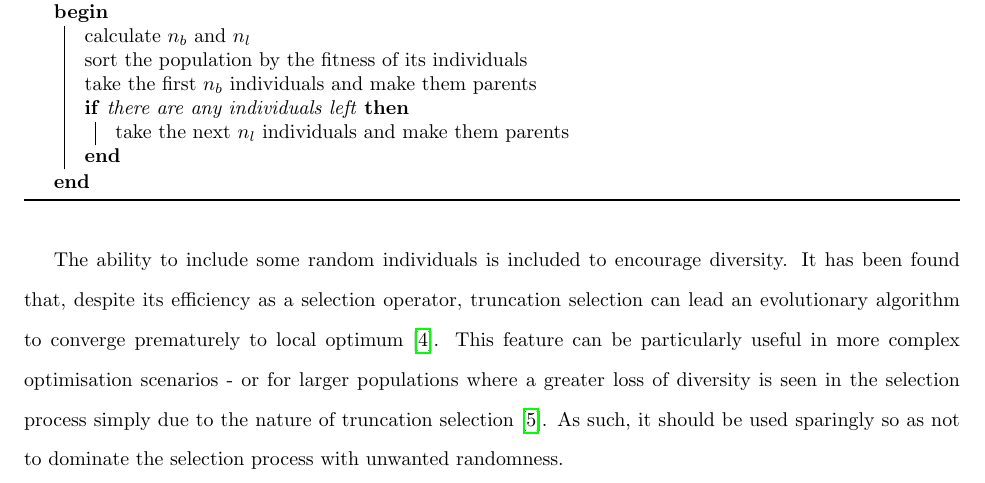
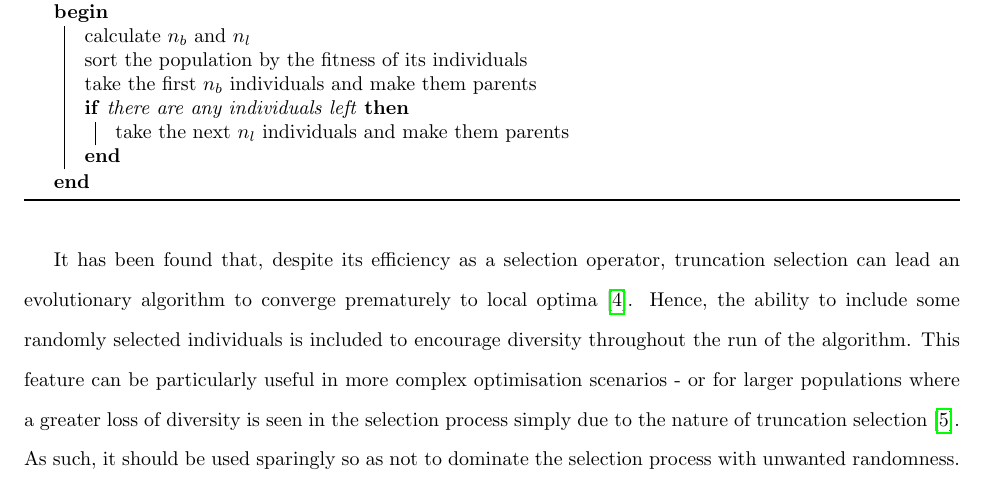
Before and after one commit to daffidwilde/edo-paper, a LaTeX paper (main.tex, which reads sections/algorithm.tex): part of page 8 of 13, cut so that both start at the same text. Compiled offline with pdfLaTeX.

Commit message:
Reword selection discussion.

```diff
--- a/sections/algorithm.tex
+++ b/sections/algorithm.tex
@@ -130,24 +130,26 @@ the entire run of the algorithm.
 
 \input{tex/algorithms/selection.tex}
 
-The ability to include some random individuals is included to encourage
-diversity. It has been found that, despite its efficiency as a selection
+It has been found that, despite its efficiency as a selection
 operator, truncation selection can lead an evolutionary algorithm to
-converge prematurely to local optimum~\cite{Jebari2013}. This feature can be
-particularly useful in more complex optimisation scenarios \-- or for larger
-populations where a greater loss of diversity is seen in the selection process
-simply due to the nature of truncation selection~\cite{Tatsuya2002}. As such, it
-should be used sparingly so as not to dominate the selection process with
-unwanted randomness.
+converge prematurely to local optima~\cite{Jebari2013}. Hence, the ability to
+include some randomly selected individuals is included to encourage diversity
+throughout the run of the algorithm. This feature can be particularly useful in
+more complex optimisation scenarios \-- or for larger populations where a
+greater loss of diversity is seen in the selection process simply due to the
+nature of truncation selection~\cite{Tatsuya2002}. As such, it should be used
+sparingly so as not to dominate the selection process with unwanted randomness.
 
 \subsection{Crossover}
 
 \inputtikz{crossover}{The crossover process.}
+
 \input{tex/algorithms/crossover.tex}
 
 \subsection{Mutation}
 
 \inputtikz{mutation}{The mutation process.}
+
 \input{tex/algorithms/mutation.tex}
 
 \subsection{Shrinking}
```
Also changed, not shown: main.pdf.
